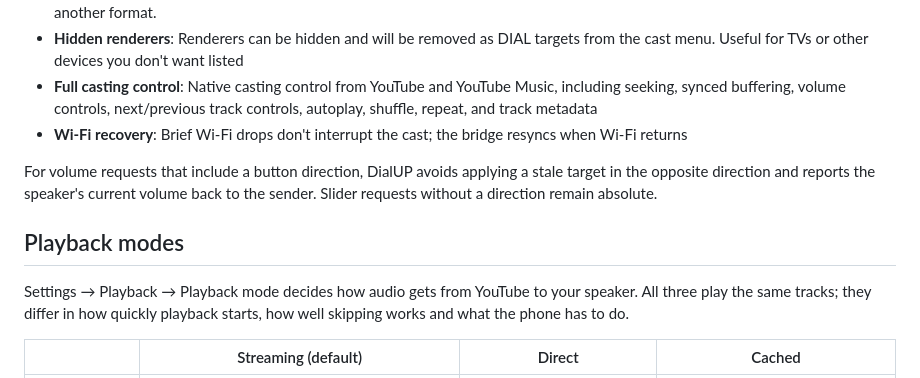
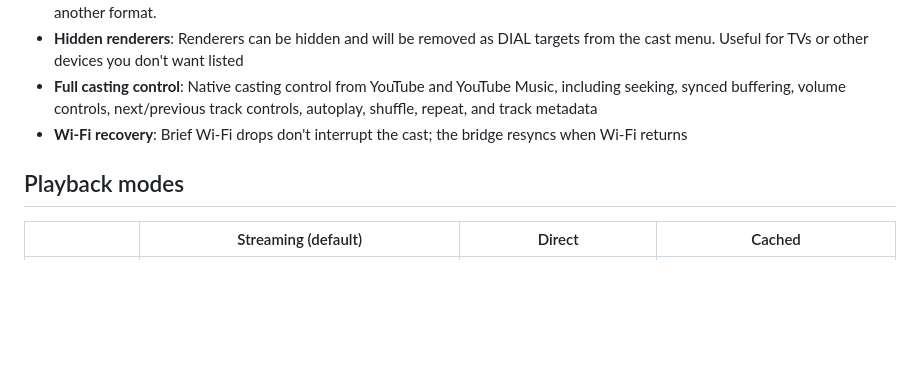
Before and after one commit to marcellocgg03/dial-UP, a Markdown page: README.md, the part around one of its changes. GitHub-like rendering; blank space fills up the shorter version.

```diff
--- a/README.md
+++ b/README.md
@@ -27,13 +27,7 @@ audio with yt-dlp, remuxes or transcodes with ffmpeg, and serves the stream to t
 - **Full casting control**: Native casting control from YouTube and YouTube Music, including seeking, synced buffering, volume controls, next/previous track controls, autoplay, shuffle, repeat, and track metadata
 - **Wi-Fi recovery**: Brief Wi-Fi drops don't interrupt the cast; the bridge resyncs when Wi-Fi returns
 
-For volume requests that include a button direction, DialUP avoids applying a stale target in the opposite direction
-and reports the speaker's current volume back to the sender. Slider requests without a direction remain absolute.
-
 ## Playback modes
-
-Settings → Playback → Playback mode decides how audio gets from YouTube to your speaker. All three play the same
-tracks; they differ in how quickly playback starts, how well skipping works and what the phone has to do.
 
 | | Streaming (default) | Direct | Cached |
 |---|---|---|---|
```
Also changed, not shown: other parts of README.md (+3 -16 lines), docs/screenshots/renderers.png, docs/screenshots/settings.png.
